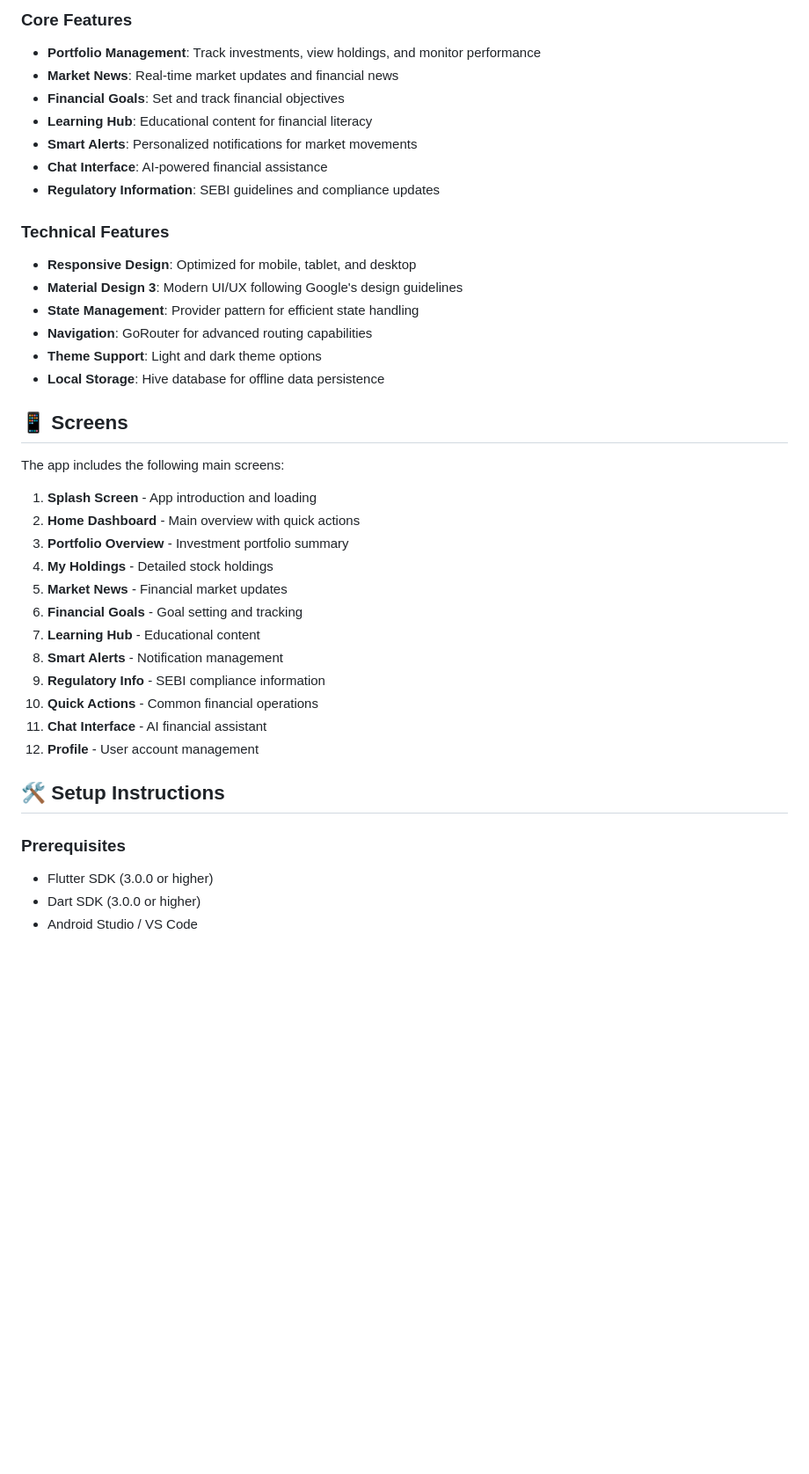
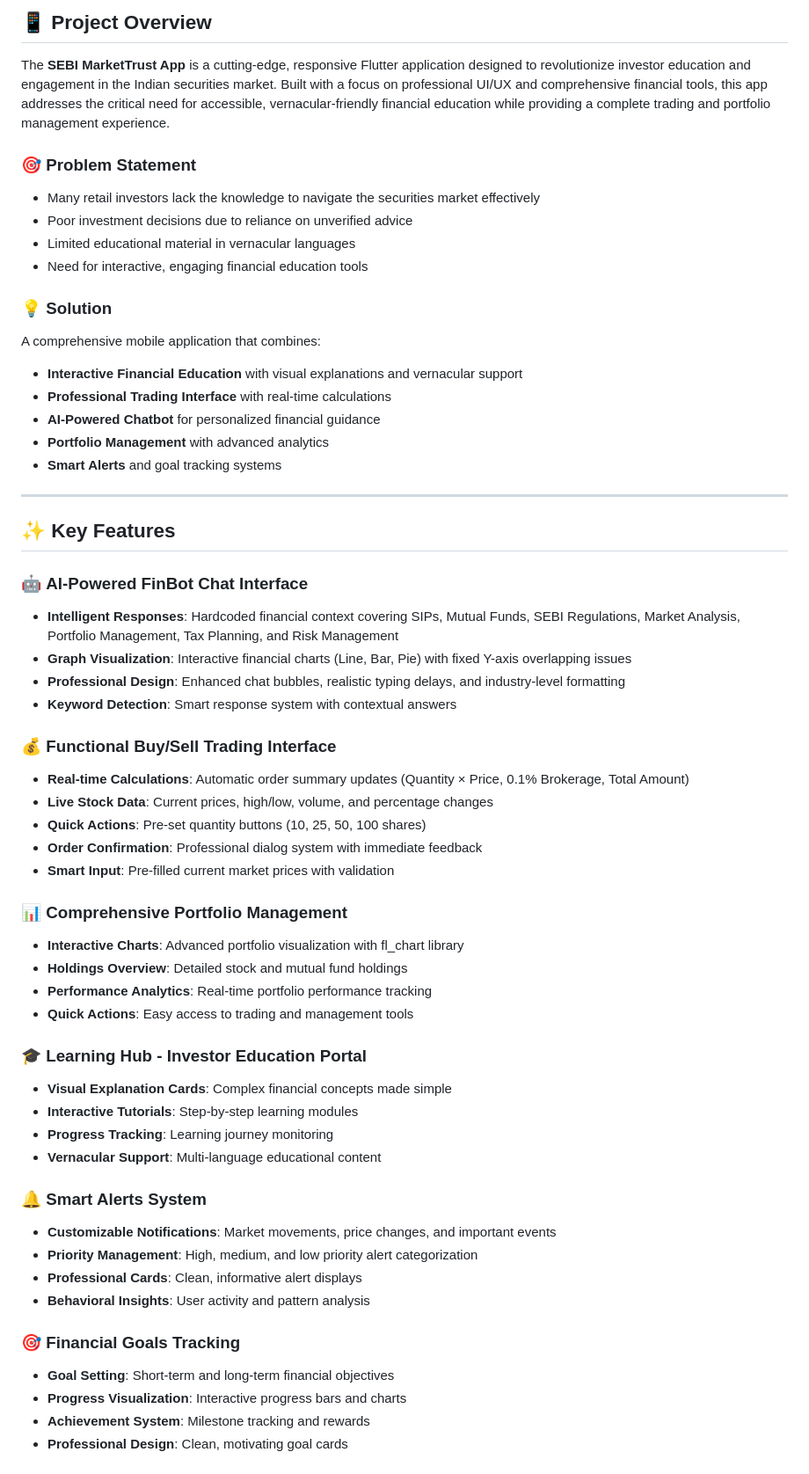
Before and after one commit to Itsabhinav28/SEBI-Market-Trust, a Markdown page: README.md, the part around one of its changes. Shown at 88% size. GitHub-like rendering; blank space fills up the shorter version.

```diff
--- a/README.md
+++ b/README.md
@@ -6,40 +14,60 @@ A comprehensive Flutter-based financial market application designed to provide u
 
-### Core Features
-- **Portfolio Management**: Track investments, view holdings, and monitor performance
-- **Market News**: Real-time market updates and financial news
-- **Financial Goals**: Set and track financial objectives
-- **Learning Hub**: Educational content for financial literacy
-- **Smart Alerts**: Personalized notifications for market movements
-- **Chat Interface**: AI-powered financial assistance
-- **Regulatory Information**: SEBI guidelines and compliance updates
+## 📱 Project Overview
 
-### Technical Features
-- **Responsive Design**: Optimized for mobile, tablet, and desktop
-- **Material Design 3**: Modern UI/UX following Google's design guidelines
-- **State Management**: Provider pattern for efficient state handling
-- **Navigation**: GoRouter for advanced routing capabilities
-- **Theme Support**: Light and dark theme options
-- **Local Storage**: Hive database for offline data persistence
+The **SEBI MarketTrust App** is a cutting-edge, responsive Flutter application designed to revolutionize investor education and engagement in the Indian securities market. Built with a focus on professional UI/UX and comprehensive financial tools, this app addresses the critical need for accessible, vernacular-friendly financial education while providing a complete trading and portfolio management experience.
 
-## 📱 Screens
+### 🎯 **Problem Statement**
+- Many retail investors lack the knowledge to navigate the securities market effectively
+- Poor investment decisions due to reliance on unverified advice
+- Limited educational material in vernacular languages
+- Need for interactive, engaging financial education tools
 
-The app includes the following main screens:
+### 💡 **Solution**
+A comprehensive mobile application that combines:
+- **Interactive Financial Education** with visual explanations and vernacular support
+- **Professional Trading Interface** with real-time calculations
+- **AI-Powered Chatbot** for personalized financial guidance
+- **Portfolio Management** with advanced analytics
+- **Smart Alerts** and goal tracking systems
 
-1. **Splash Screen** - App introduction and loading
-2. **Home Dashboard** - Main overview with quick actions
-3. **Portfolio Overview** - Investment portfolio summary
-4. **My Holdings** - Detailed stock holdings
-5. **Market News** - Financial market updates
-6. **Financial Goals** - Goal setting and tracking
-7. **Learning Hub** - Educational content
-8. **Smart Alerts** - Notification management
-9. **Regulatory Info** - SEBI compliance information
-10. **Quick Actions** - Common financial operations
-11. **Chat Interface** - AI financial assistant
-12. **Profile** - User account management
+---
 
-## 🛠️ Setup Instructions
+## ✨ Key Features
 
-### Prerequisites
-- Flutter SDK (3.0.0 or higher)
-- Dart SDK (3.0.0 or higher)
+### 🤖 **AI-Powered FinBot Chat Interface**
+- **Intelligent Responses**: Hardcoded financial context covering SIPs, Mutual Funds, SEBI Regulations, Market Analysis, Portfolio Management, Tax Planning, and Risk Management
+- **Graph Visualization**: Interactive financial charts (Line, Bar, Pie) with fixed Y-axis overlapping issues
+- **Professional Design**: Enhanced chat bubbles, realistic typing delays, and industry-level formatting
+- **Keyword Detection**: Smart response system with contextual answers
+
+### 💰 **Functional Buy/Sell Trading Interface**
+- **Real-time Calculations**: Automatic order summary updates (Quantity × Price, 0.1% Brokerage, Total Amount)
+- **Live Stock Data**: Current prices, high/low, volume, and percentage changes
+- **Quick Actions**: Pre-set quantity buttons (10, 25, 50, 100 shares)
+- **Order Confirmation**: Professional dialog system with immediate feedback
+- **Smart Input**: Pre-filled current market prices with validation
+
+### 📊 **Comprehensive Portfolio Management**
+- **Interactive Charts**: Advanced portfolio visualization with fl_chart library
+- **Holdings Overview**: Detailed stock and mutual fund holdings
+- **Performance Analytics**: Real-time portfolio performance tracking
+- **Quick Actions**: Easy access to trading and management tools
+
+### 🎓 **Learning Hub - Investor Education Portal**
+- **Visual Explanation Cards**: Complex financial concepts made simple
+- **Interactive Tutorials**: Step-by-step learning modules
+- **Progress Tracking**: Learning journey monitoring
+- **Vernacular Support**: Multi-language educational content
+
+### 🔔 **Smart Alerts System**
+- **Customizable Notifications**: Market movements, price changes, and important events
+- **Priority Management**: High, medium, and low priority alert categorization
+- **Professional Cards**: Clean, informative alert displays
+- **Behavioral Insights**: User activity and pattern analysis
+
+### 🎯 **Financial Goals Tracking**
+- **Goal Setting**: Short-term and long-term financial objectives
+- **Progress Visualization**: Interactive progress bars and charts
+- **Achievement System**: Milestone tracking and rewards
+- **Professional Design**: Clean, motivating goal cards
+
```
Also changed, not shown: other parts of README.md (+222 -137 lines).
